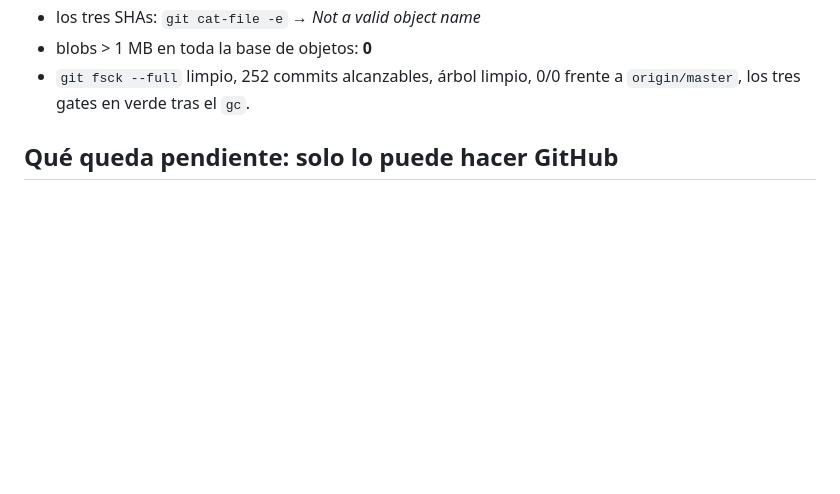
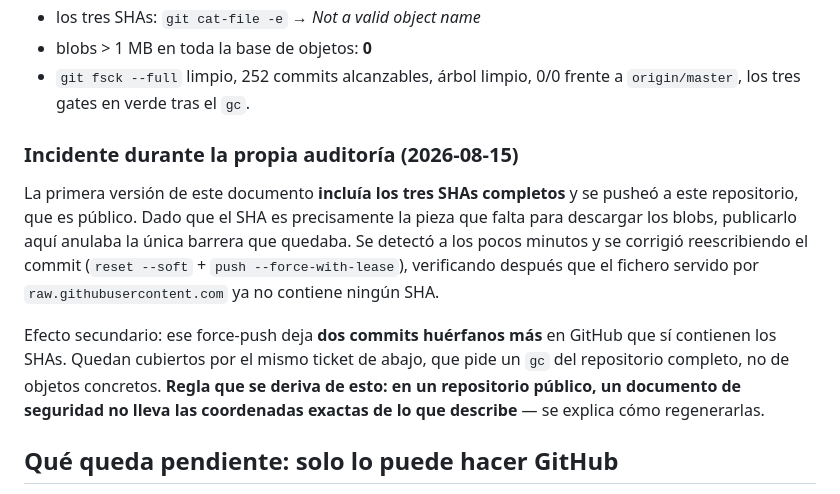
Before and after one commit to jraversbcn21/MyCampusISTQB_26, a Markdown page: docs/2026-08-15-github-unreachable-pdf-blobs.md, the part around the change. Drawn GitHub-style; blank space fills up the shorter version.

Commit message:
docs: registra el incidente de los SHAs publicados durante la propia auditoria
La primera version del informe llevaba los tres SHAs completos y se pusheo a un
repo publico, anulando la unica barrera que quedaba. Corregido en minutos con
reset y force-with-lease, verificado contra raw.githubusercontent.

Co-Authored-By: Claude Opus 5 <noreply@anthropic.com>
Claude-Session: https://claude.ai/code/session_01329yDNQ1Qs3Fe4vAZb2cQo

```diff
--- a/docs/2026-08-15-github-unreachable-pdf-blobs.md
+++ b/docs/2026-08-15-github-unreachable-pdf-blobs.md
@@ -64,6 +64,19 @@ Resultado verificado:
 - blobs > 1 MB en toda la base de objetos: **0**
 - `git fsck --full` limpio, 252 commits alcanzables, árbol limpio, 0/0 frente a `origin/master`,
   los tres gates en verde tras el `gc`.
+
+### Incidente durante la propia auditoría (2026-08-15)
+
+La primera versión de este documento **incluía los tres SHAs completos** y se pusheó a este
+repositorio, que es público. Dado que el SHA es precisamente la pieza que falta para descargar los
+blobs, publicarlo aquí anulaba la única barrera que quedaba. Se detectó a los pocos minutos y se
+corrigió reescribiendo el commit (`reset --soft` + `push --force-with-lease`), verificando después
+que el fichero servido por `raw.githubusercontent.com` ya no contiene ningún SHA.
+
+Efecto secundario: ese force-push deja **dos commits huérfanos más** en GitHub que sí contienen los
+SHAs. Quedan cubiertos por el mismo ticket de abajo, que pide un `gc` del repositorio completo, no
+de objetos concretos. **Regla que se deriva de esto: en un repositorio público, un documento de
+seguridad no lleva las coordenadas exactas de lo que describe** — se explica cómo regenerarlas.
 
 ## Qué queda pendiente: solo lo puede hacer GitHub
 
```
